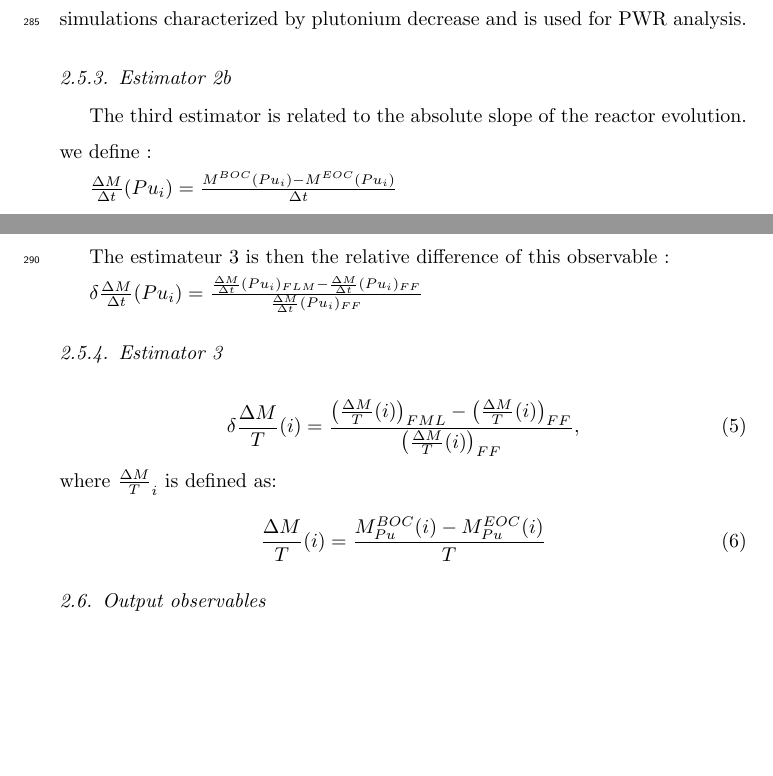
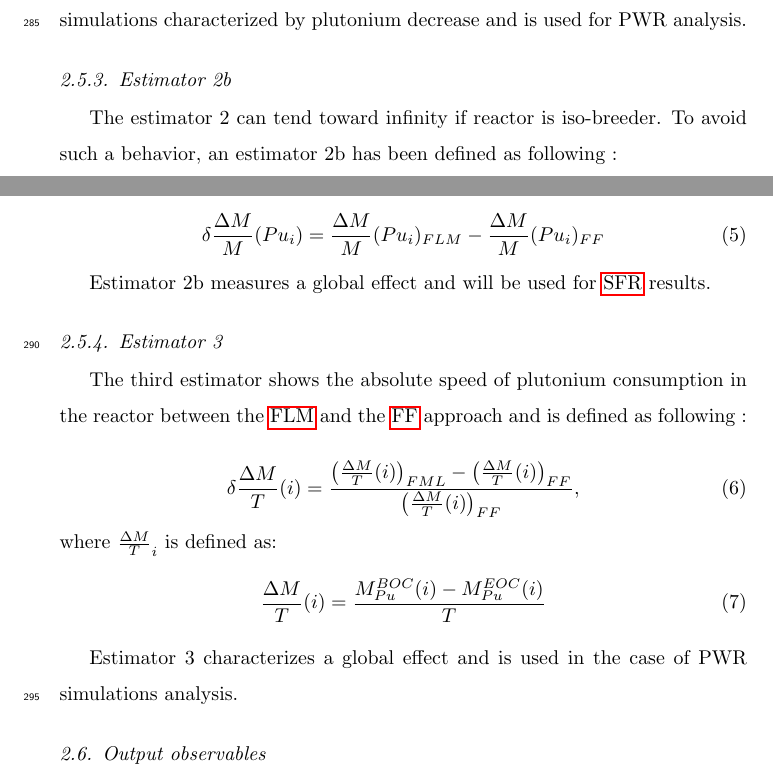
Before and after one commit to FuelCycleFIT/FITProject, a LaTeX paper (PAPER/FIT_Paper_Ex1/FITPaperEx1.tex, which reads PAPER/FIT_Paper_Ex1/Part_3.tex): two parts of pages 14 and 15 of 26, joined at a grey line, cut so that both start at the same text, the shorter picture padded with empty space. Compiled offline with pdfLaTeX.

Commit message:
Update Part 3...

```diff
--- a/PAPER/FIT_Paper_Ex1/Part_3.tex
+++ b/PAPER/FIT_Paper_Ex1/Part_3.tex
@@ -178,23 +179,17 @@ Estimator 2 represents a global effect since the plutonium consumption speed has
 
 \subsubsection{Estimator 2b}
 
+The estimator 2 can tend toward infinity if reactor is iso-breeder. To avoid such a behavior, an estimator 2b has been defined as following :
 
+\begin{equation}
+    \delta \frac{\Delta M}{M}(Pu_i) = \frac{\Delta M}{M}(Pu_i)_{FLM} - \frac{\Delta M}{M}(Pu_i)_{FF}
+\end{equation}
 
-
-
-The third estimator is related to the absolute slope of the reactor evolution. we define :
-
-$\frac{\Delta M}{\Delta t}(Pu_i) = \frac{M^{BOC}(Pu_i) - M^{EOC}(Pu_i)}{\Delta t}$
-
-The estimateur 3 is then the relative difference of this observable :
-
-$\delta \frac{\Delta M}{\Delta t}(Pu_i) = \frac{\frac{\Delta M}{\Delta t}(Pu_i)_{FLM} - \frac{\Delta M}{\Delta t}(Pu_i)_{FF}}{\frac{\Delta M}{\Delta t}(Pu_i)_{FF}}$
-
-
-
+Estimator 2b measures a global effect and will be used for \gls{SFR} results.
 
 \subsubsection{Estimator 3}
 
+The third estimator shows the absolute speed of plutonium consumption in the reactor between the \gls{FLM} and the \gls{FF} approach and is defined as following :
 
 \begin{equation}
     \delta{\frac{\Delta M}{T}}(i) =
@@ -208,5 +203,7 @@ where $\frac{\Delta M}{T}_{i}$ is defined as:
     M_{Pu}^{EOC}(i)}{T}
 \end{equation}
 
+Estimator 3 characterizes a global effect and is used in the case of PWR simulations analysis.
+
 % -----------------------------------------------------------------------------------------
 \subsection{Output observables}
```
Also changed, not shown: PAPER/FIT_Paper_Ex1/Part_3.tex (1 more changed lines).
